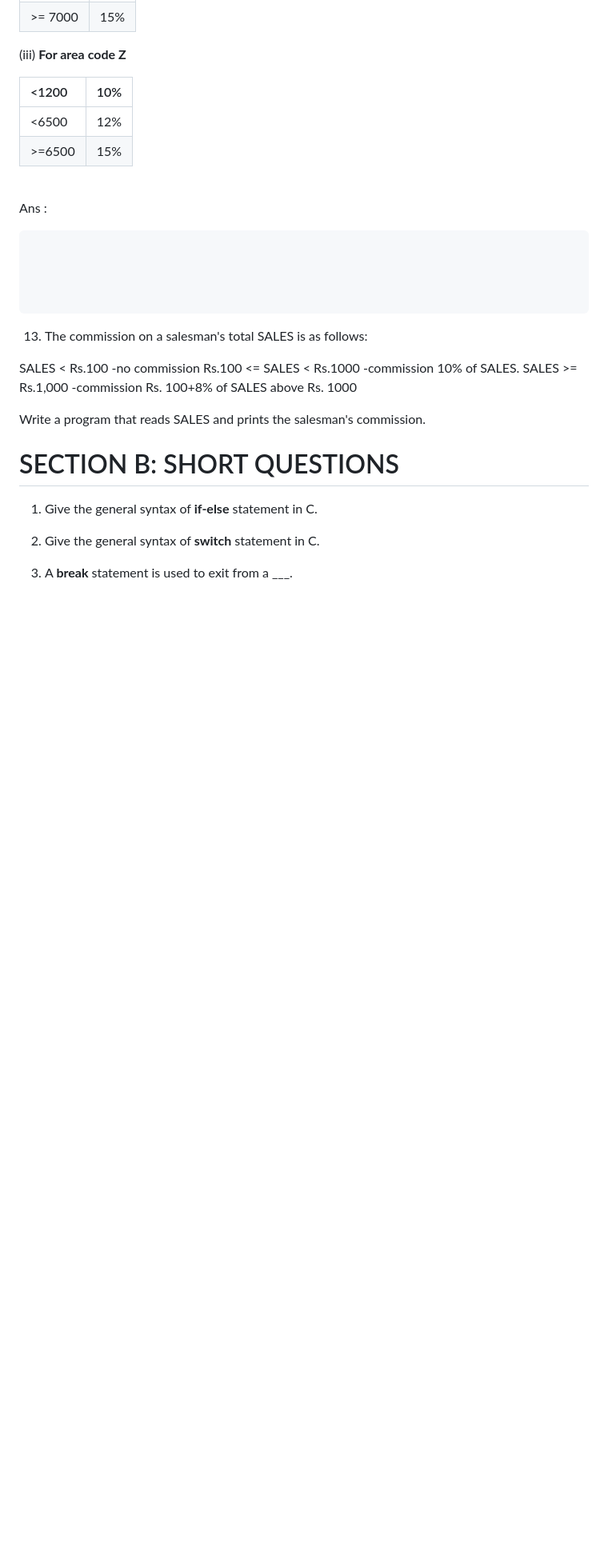
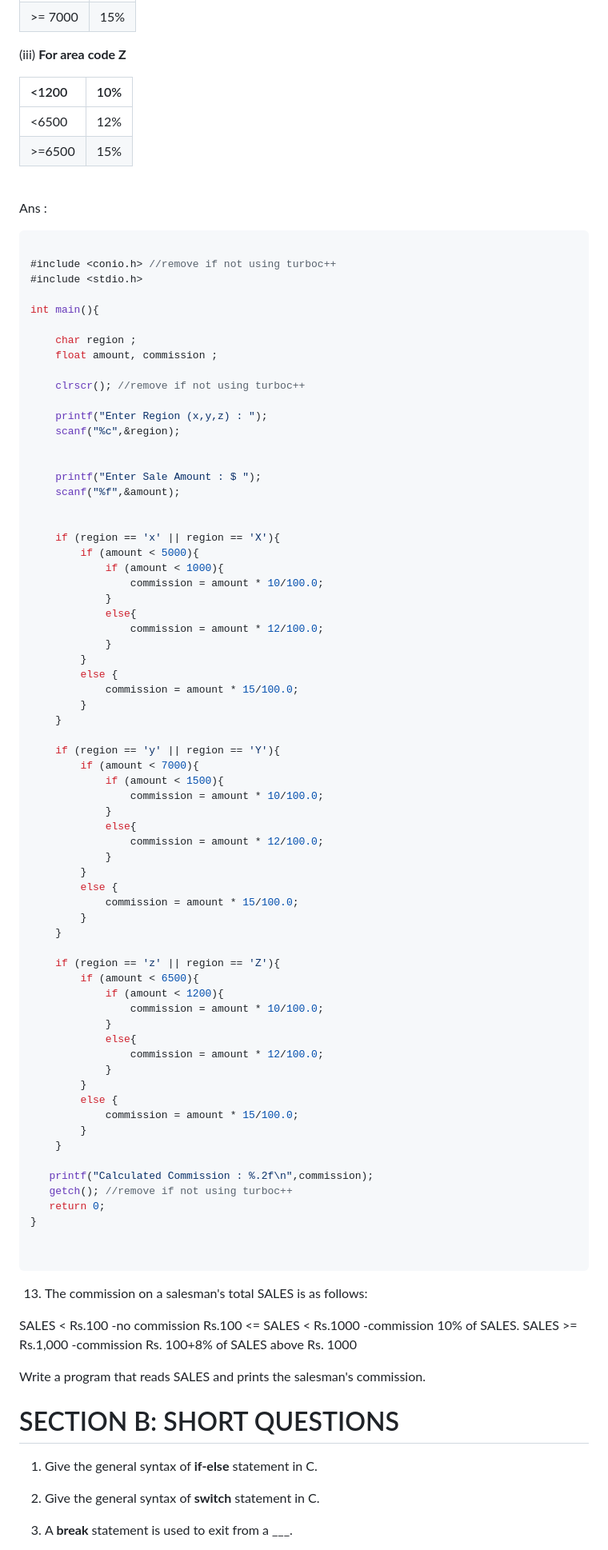
Before and after one commit to tanxzen/Class10CS, a Markdown page: CH04/Textual_questions.md, the part around the change. Shown at 80% size. Drawn GitHub-style; blank space fills up the shorter version.

````diff
--- a/CH04/Textual_questions.md
+++ b/CH04/Textual_questions.md
@@ -414,7 +414,70 @@ int main() {
 Ans :
 ```c
 
+#include <conio.h> //remove if not using turboc++
+#include <stdio.h>
 
+int main(){
+
+    char region ;
+    float amount, commission ;
+
+    clrscr(); //remove if not using turboc++
+
+    printf("Enter Region (x,y,z) : ");
+    scanf("%c",&region);
+
+
+    printf("Enter Sale Amount : $ ");
+    scanf("%f",&amount);
+
+
+    if (region == 'x' || region == 'X'){
+        if (amount < 5000){
+            if (amount < 1000){
+                commission = amount * 10/100.0;
+            }
+            else{
+                commission = amount * 12/100.0;
+            }
+        }
+        else {
+            commission = amount * 15/100.0;
+        }
+    }
+
+    if (region == 'y' || region == 'Y'){
+        if (amount < 7000){
+            if (amount < 1500){
+                commission = amount * 10/100.0;
+            }
+            else{
+                commission = amount * 12/100.0;
+            }
+        }
+        else {
+            commission = amount * 15/100.0;
+        }
+    }
+
+    if (region == 'z' || region == 'Z'){
+        if (amount < 6500){
+            if (amount < 1200){
+                commission = amount * 10/100.0;
+            }
+            else{
+                commission = amount * 12/100.0;
+            }
+        }
+        else {
+            commission = amount * 15/100.0;
+        }
+    }
+
+   printf("Calculated Commission : %.2f\n",commission);
+   getch(); //remove if not using turboc++
+   return 0;
+}
 
 
 ```
````
